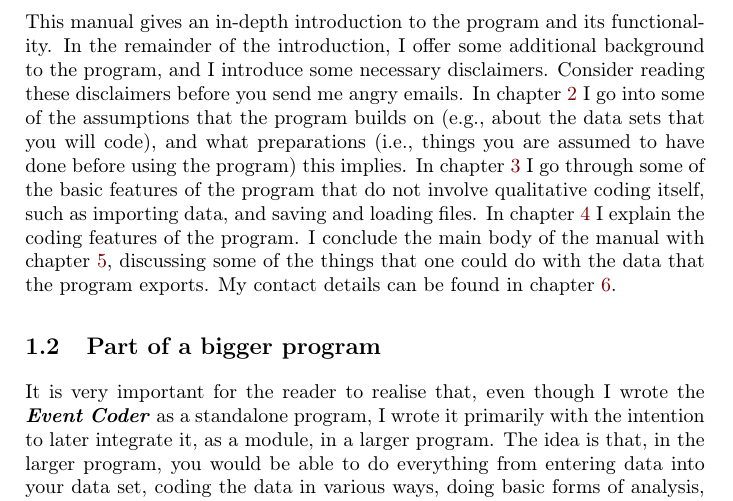
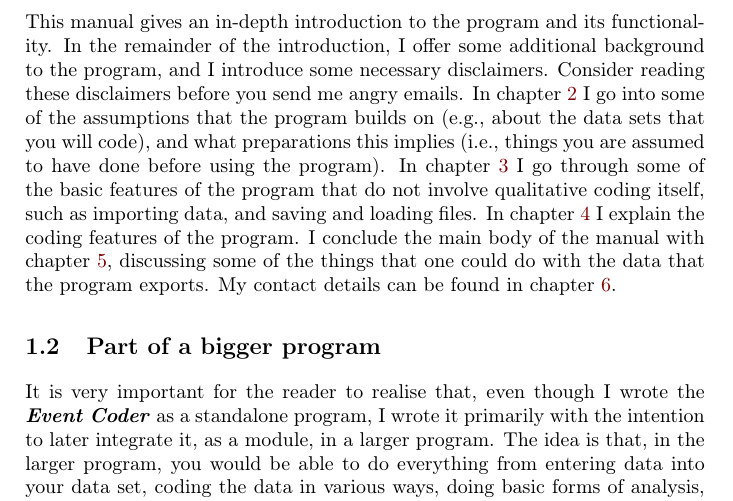
Before and after one commit to WouterSpekkink/Event_Coder_qt5, a LaTeX book (Manual/tex/Event_Coder_Manual.tex): part of page 6 of 47, cut so that both start at the same text. Compiled offline with pdfLaTeX.

Commit message:
Small updates to the manual.

```diff
--- a/Manual/tex/Event_Coder_Manual.tex
+++ b/Manual/tex/Event_Coder_Manual.tex
@@ -65,7 +65,7 @@
 
 Again, following ideas developed by researchers from the Minnesota Innovation Research Program, we have been using qualitative coding procedures as a step in the analysis of event data. There can be multiple purposes for doing this, but at least one important purpose is (roughly) to relate the \emph{empirical observations} recorded in incidents to \emph{theoretical constructs}, which are not directly observable and  play a role in \emph{theories} that are developed to explain the \emph{empirical phenomenon} of interest to us. The \textbf{\emph{Event Coder}} program can be used to facilitate such qualitative coding procedures. The program allows the user to assign attributes to incidents to express how these incidents relate to theoretically relevant constructs (see section \ref{sec:attributemodule} for different ways in which one could go about this). In addition, it also allows one to assign relationships to incidents to express what \emph{relationships} between what \emph{entities} are indicated by the observed incidents, which can be useful in studies that aim to answer questions about \emph{process} and \emph{structure} and/or relationships between the two (see section \ref{sec:relationshipmodule} for different ways in which one could go about this). I and others have done some of these things using simpler tools, such as assigning attributes to incidents by simply typing their labels into Excel files. However, the \textbf{\emph{Event Coder}} program makes this process more systematic and less error prone, and therefore (I hope) less painful.
 
-This manual gives an in-depth introduction to the program and its functionality. In the remainder of the introduction, I offer some additional background to the program, and I introduce some necessary disclaimers. Consider reading these disclaimers before you send me angry emails. In chapter \ref{chap:preparations} I go into some of the assumptions that the program builds on (e.g., about the data sets that you will code), and what preparations (i.e., things you are assumed to have done before using the program) this implies. In chapter \ref{chap:usingtheprogram} I go through some of the basic features of the program that do not involve qualitative coding itself, such as importing data, and saving and loading files. In chapter \ref{chap:usingtheprogram2} I explain the coding features of the program. I conclude the main body of the manual with chapter \ref{chap:whatisnext}, discussing some of the things that one could do with the data that the program exports. My contact details can be found in chapter \ref{chap:contactdetails}.
+This manual gives an in-depth introduction to the program and its functionality. In the remainder of the introduction, I offer some additional background to the program, and I introduce some necessary disclaimers. Consider reading these disclaimers before you send me angry emails. In chapter \ref{chap:preparations} I go into some of the assumptions that the program builds on (e.g., about the data sets that you will code), and what preparations this implies (i.e., things you are assumed to have done before using the program). In chapter \ref{chap:usingtheprogram} I go through some of the basic features of the program that do not involve qualitative coding itself, such as importing data, and saving and loading files. In chapter \ref{chap:usingtheprogram2} I explain the coding features of the program. I conclude the main body of the manual with chapter \ref{chap:whatisnext}, discussing some of the things that one could do with the data that the program exports. My contact details can be found in chapter \ref{chap:contactdetails}.
 
 \section{Part of a bigger program}
 \label{sec:partofbiggerprogram}
```
Also changed, not shown: Manual/tex/Event_Coder_Manual.pdf, 1 other file.
